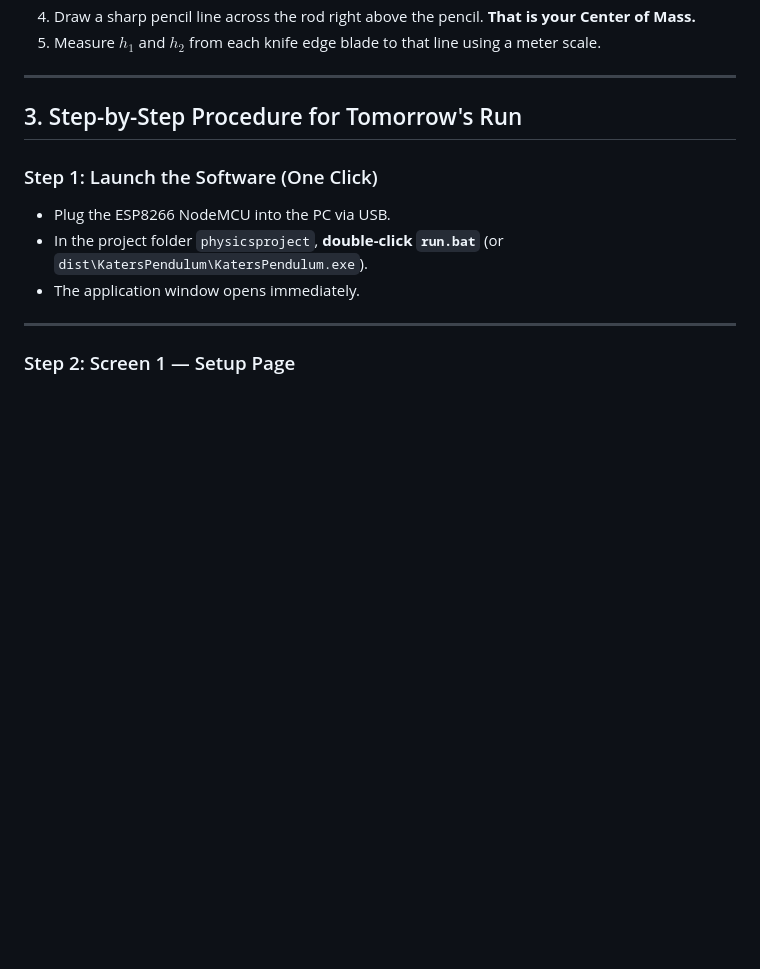
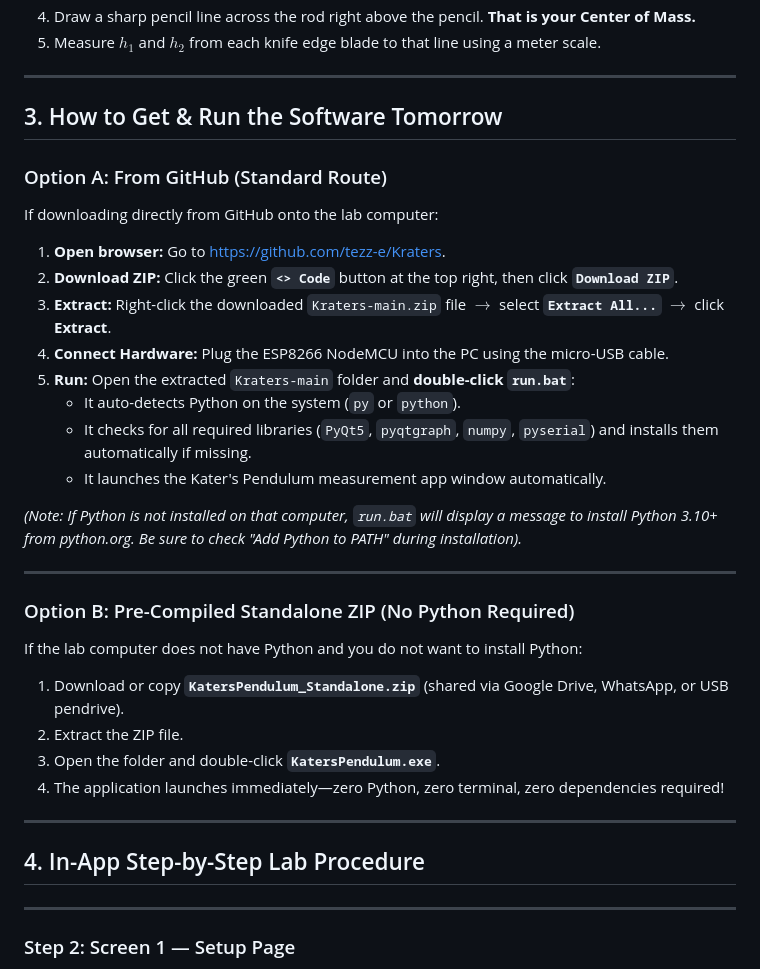
Before and after one commit to tezz-e/Kraters, a Markdown page: TEAMMATE_HANDOFF_GUIDE.md, the part around the change. GitHub-like rendering; blank space fills up the shorter version.

```diff
--- a/TEAMMATE_HANDOFF_GUIDE.md
+++ b/TEAMMATE_HANDOFF_GUIDE.md
@@ -140,12 +140,33 @@ In the lab, the pendulum rod has two clamping collars with triangular steel wedg
 
 ---
 
-## 3. Step-by-Step Procedure for Tomorrow's Run
+## 3. How to Get & Run the Software Tomorrow
 
-### Step 1: Launch the Software (One Click)
-* Plug the ESP8266 NodeMCU into the PC via USB.
-* In the project folder `physicsproject`, **double-click `run.bat`** (or `dist\KatersPendulum\KatersPendulum.exe`).
-* The application window opens immediately.
+### Option A: From GitHub (Standard Route)
+If downloading directly from GitHub onto the lab computer:
+1. **Open browser:** Go to [https://github.com/tezz-e/Kraters](https://github.com/tezz-e/Kraters).
+2. **Download ZIP:** Click the green **`<> Code`** button at the top right, then click **`Download ZIP`**.
+3. **Extract:** Right-click the downloaded `Kraters-main.zip` file $\rightarrow$ select **`Extract All...`** $\rightarrow$ click **Extract**.
+4. **Connect Hardware:** Plug the ESP8266 NodeMCU into the PC using the micro-USB cable.
+5. **Run:** Open the extracted `Kraters-main` folder and **double-click `run.bat`**:
+   * It auto-detects Python on the system (`py` or `python`).
+   * It checks for all required libraries (`PyQt5`, `pyqtgraph`, `numpy`, `pyserial`) and installs them automatically if missing.
+   * It launches the Kater's Pendulum measurement app window automatically.
+
+*(Note: If Python is not installed on that computer, `run.bat` will display a message to install Python 3.10+ from python.org. Be sure to check "Add Python to PATH" during installation).*
+
+---
+
+### Option B: Pre-Compiled Standalone ZIP (No Python Required)
+If the lab computer does not have Python and you do not want to install Python:
+1. Download or copy **`KatersPendulum_Standalone.zip`** (shared via Google Drive, WhatsApp, or USB pendrive).
+2. Extract the ZIP file.
+3. Open the folder and double-click **`KatersPendulum.exe`**.
+4. The application launches immediately—zero Python, zero terminal, zero dependencies required!
+
+---
+
+## 4. In-App Step-by-Step Lab Procedure
 
 ---
 
```
Also changed, not shown: README.md (+14 -11 lines).
